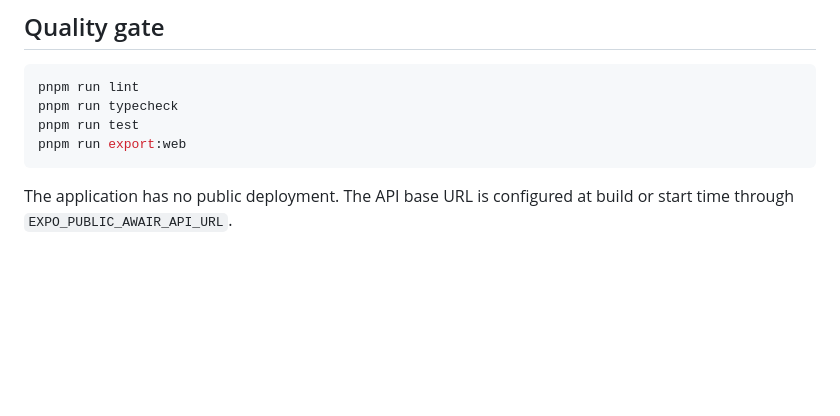
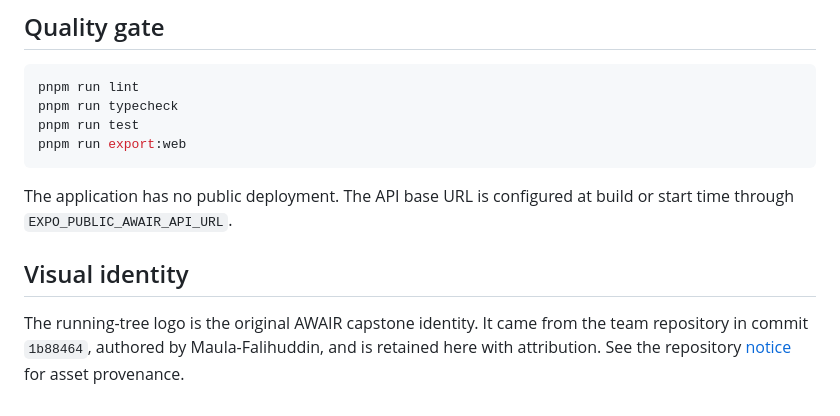
Before and after one commit to abiekaputra/awair, a Markdown page: mobile/README.md, the part around the change. Drawn GitHub-style; blank space fills up the shorter version.

Commit message:
fix: restore original AWAIR identity

````diff
--- a/mobile/README.md
+++ b/mobile/README.md
@@ -48,3 +48,7 @@ pnpm run export:web
 ```
 
 The application has no public deployment. The API base URL is configured at build or start time through `EXPO_PUBLIC_AWAIR_API_URL`.
+
+## Visual identity
+
+The running-tree logo is the original AWAIR capstone identity. It came from the team repository in commit `1b88464`, authored by Maula-Falihuddin, and is retained here with attribution. See the repository [notice](../NOTICE.md) for asset provenance.
````
Also changed, not shown: NOTICE.md (added, +13 -0 lines), README.md (+1 -1 lines), mobile/assets/images/android-icon-foreground.png, mobile/assets/images/brand-mark.png (added), mobile/assets/images/favicon.png, mobile/assets/images/icon.png, mobile/assets/images/splash-icon.png, 2 other files.
